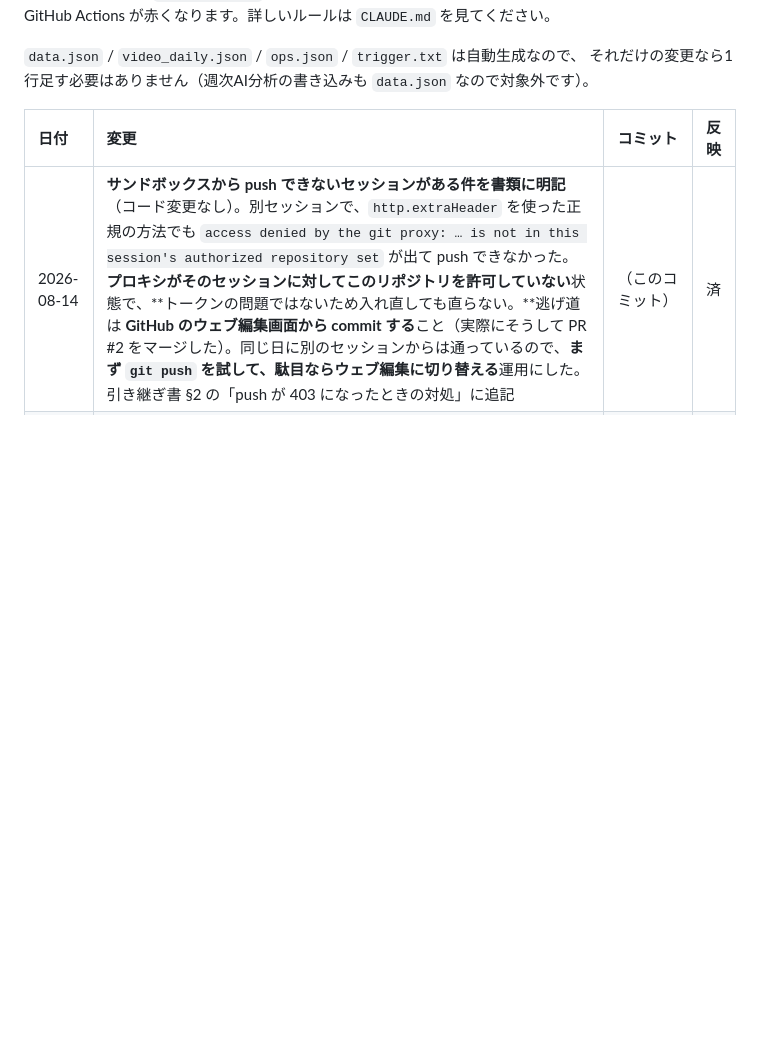
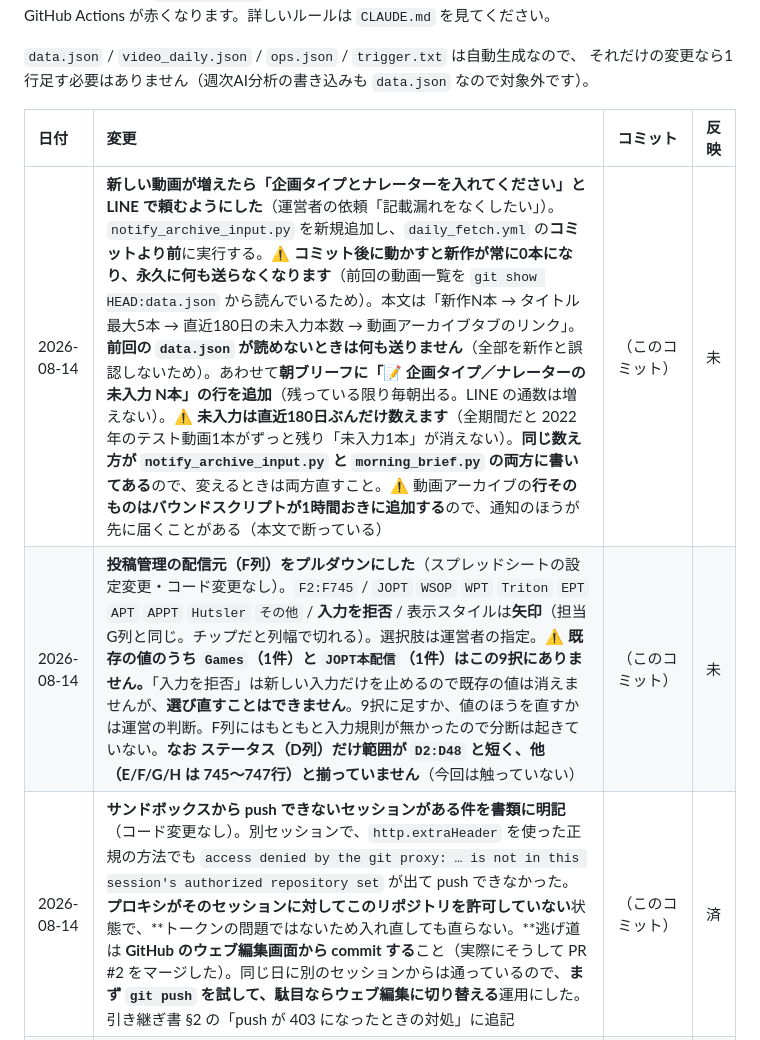
Before and after one commit to ytpokerguild-netizen/channel-desk-data, a Markdown page: 変更履歴.md, the part around the change. GitHub-like rendering; blank space fills up the shorter version.

Commit message:
変更履歴に2行追加（Dropbox への反映は未）

```diff
--- a/変更履歴.md
+++ b/変更履歴.md
@@ -16,6 +16,8 @@ GitHub からは中身が見えないので、この表を代わりの印とし
 
 | 日付 | 変更 | コミット | 反映 |
 | :--- | :--- | :--- | :--- |
+| 2026-08-14 | **新しい動画が増えたら「企画タイプとナレーターを入れてください」と LINE で頼むようにした**（運営者の依頼「記載漏れをなくしたい」）。`notify_archive_input.py` を新規追加し、`daily_fetch.yml` の**コミットより前**に実行する。⚠ **コミット後に動かすと新作が常に0本になり、永久に何も送らなくなります**（前回の動画一覧を `git show HEAD:data.json` から読んでいるため）。本文は「新作N本 → タイトル最大5本 → 直近180日の未入力本数 → 動画アーカイブタブのリンク」。**前回の `data.json` が読めないときは何も送りません**（全部を新作と誤認しないため）。あわせて**朝ブリーフに「📝 企画タイプ／ナレーターの未入力 N本」の行を追加**（残っている限り毎朝出る。LINE の通数は増えない）。⚠ **未入力は直近180日ぶんだけ数えます**（全期間だと 2022 年のテスト動画1本がずっと残り「未入力1本」が消えない）。**同じ数え方が `notify_archive_input.py` と `morning_brief.py` の両方に書いてある**ので、変えるときは両方直すこと。⚠ 動画アーカイブの**行そのものはバウンドスクリプトが1時間おきに追加する**ので、通知のほうが先に届くことがある（本文で断っている） | （このコミット） | 未 |
+| 2026-08-14 | **投稿管理の配信元（F列）をプルダウンにした**（スプレッドシートの設定変更・コード変更なし）。`F2:F745` / `JOPT` `WSOP` `WPT` `Triton` `EPT` `APT` `APPT` `Hutsler` `その他` / **入力を拒否** / 表示スタイルは**矢印**（担当G列と同じ。チップだと列幅で切れる）。選択肢は運営者の指定。⚠ **既存の値のうち `Games`（1件）と `JOPT本配信`（1件）はこの9択にありません。**「入力を拒否」は新しい入力だけを止めるので既存の値は消えませんが、**選び直すことはできません**。9択に足すか、値のほうを直すかは運営の判断。F列にはもともと入力規則が無かったので分断は起きていない。**なお ステータス（D列）だけ範囲が `D2:D48` と短く、他（E/F/G/H は 745〜747行）と揃っていません**（今回は触っていない） | （このコミット） | 未 |
 | 2026-08-14 | **サンドボックスから push できないセッションがある件を書類に明記**（コード変更なし）。別セッションで、`http.extraHeader` を使った正規の方法でも `access denied by the git proxy: … is not in this session's authorized repository set` が出て push できなかった。**プロキシがそのセッションに対してこのリポジトリを許可していない**状態で、**トークンの問題ではないため入れ直しても直らない。**逃げ道は **GitHub のウェブ編集画面から commit する**こと（実際にそうして PR #2 をマージした）。同じ日に別のセッションからは通っているので、**まず `git push` を試して、駄目ならウェブ編集に切り替える**運用にした。引き継ぎ書 §2 の「push が 403 になったときの対処」に追記 | （このコミット） | 済 |
 | 2026-08-14 | **投稿管理の A2（投稿予定日）を選ぶと、今日の日付が自動で入るようにした**（運営者の依頼「ダブルクリックしたら今日の日付が出るのが理想」）。バウンドスクリプトの `行の自動追加.gs` に `onSelectionChange(e)` を追加。**Apps Script にダブルクリックのイベントは無いので、選んだ（クリックした）だけで入ります。**入るのは **A2 が空のときだけ**で、すでに何か入っていたら触りません。スクリプトからの書き込みなので `onEdit` は動かず、これだけでは行は増えません（行が増えるのは人が打ち込んだときだけ）。表示形式は1つ下（A3）からコピー。**⚠ `new Date()` の `getFullYear/getMonth/getDate` が、プロジェクトの設定もスプレッドシートの設定も「日本標準時」なのに日本時間になっておらず、実測で1日前（8/13 15:00）が入った。**`Utilities.formatDate(new Date(), スプレッドシートのタイムゾーン, 'yyyy/MM/dd')` に直して解決。**このプロジェクトで日付を扱うときは JS の Date のローカル系メソッドを信用しないこと。**なお**カレンダーから選ぶ機能は元から効いていた**（日付が入っているセルをダブルクリックすると出る Google 標準の機能。入力規則は足していない）。**⚠ 残る癖：A2 に日付が入ったまま何も書かずに放置すると翌日も古い日付のまま**（「他の列が空なら今日に入れ直す」は、先の日付を意図的に置いた場合に壊すので入れていない）。**リポジトリのコードは変えていません** | （このコミット） | 済 |
 | 2026-08-14 | **クーポンタブに「新規／既存の内訳」を追加**（運営者の判断で **アカウント作成 → コード入力が24時間以内＝「新規」** と定義）。`index.html` に `cpNewCard` を新設し、`signup_lag_buckets` の分布（新規側の2本を緑で色分け）と `relogin` の内訳を並べた。**しきい値は `index.html` の `NEW_LABELS` にしかありません**（`fetch.py` は分布を出すだけで線を引いていない）。**変えるときは `NEW_LABELS` と画面の説明文の「24時間」を必ず両方直すこと**（片方だけだと数字と説明が食い違ったまま誰も気づけない）。画面には**評価の前提を明記**した：①先に登録して後日コードを入れた人は「既存」に入るので**新規は少なめに出る** ②`account_oldest` に件数が集中していたらそれは**サービス側の起点**であって「既存」は上限としてしか読めない ③この表は**コードを入れた人しか載らない**ので動画の新規獲得力の測定ではない ④再ログインの「判定期間前」は「なし」ではないので**割合の分母から外している**。実測（2026-08-14・延べ59件）は新規8件13.6%／既存51件86.4%／うち即時5件、再ログインは59件すべて判定期間前 | （このコミット） | 済 |
```
